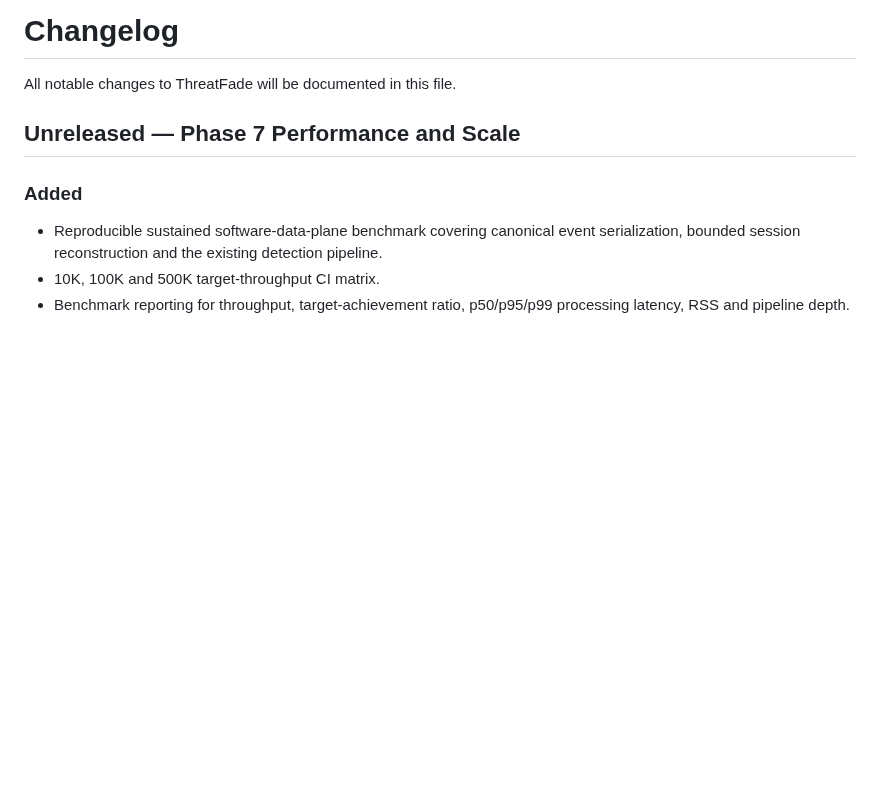
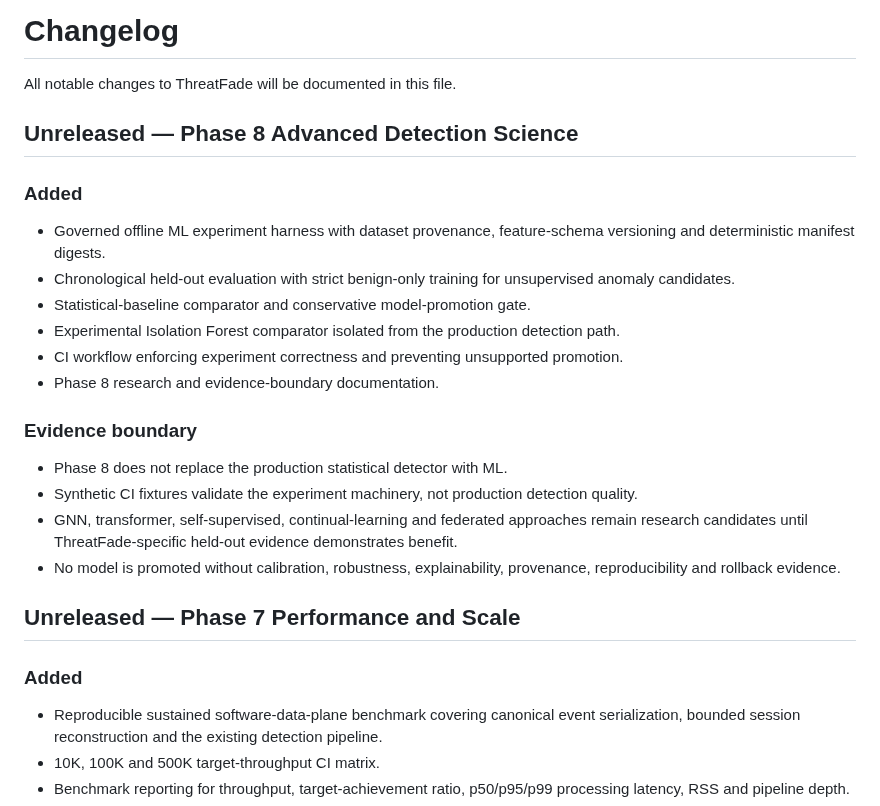
Before and after one commit to LloydCoder/tinlance-threatfade, a Markdown page: CHANGELOG.md, the part around the change. Drawn GitHub-style; blank space fills up the shorter version.

Commit message:
docs: add Phase 8 detection science changelog

```diff
--- a/CHANGELOG.md
+++ b/CHANGELOG.md
@@ -1,6 +1,22 @@
 # Changelog
 
 All notable changes to ThreatFade will be documented in this file.
+
+## Unreleased — Phase 8 Advanced Detection Science
+
+### Added
+- Governed offline ML experiment harness with dataset provenance, feature-schema versioning and deterministic manifest digests.
+- Chronological held-out evaluation with strict benign-only training for unsupervised anomaly candidates.
+- Statistical-baseline comparator and conservative model-promotion gate.
+- Experimental Isolation Forest comparator isolated from the production detection path.
+- CI workflow enforcing experiment correctness and preventing unsupported promotion.
+- Phase 8 research and evidence-boundary documentation.
+
+### Evidence boundary
+- Phase 8 does not replace the production statistical detector with ML.
+- Synthetic CI fixtures validate the experiment machinery, not production detection quality.
+- GNN, transformer, self-supervised, continual-learning and federated approaches remain research candidates until ThreatFade-specific held-out evidence demonstrates benefit.
+- No model is promoted without calibration, robustness, explainability, provenance, reproducibility and rollback evidence.
 
 ## Unreleased — Phase 7 Performance and Scale
 
```
